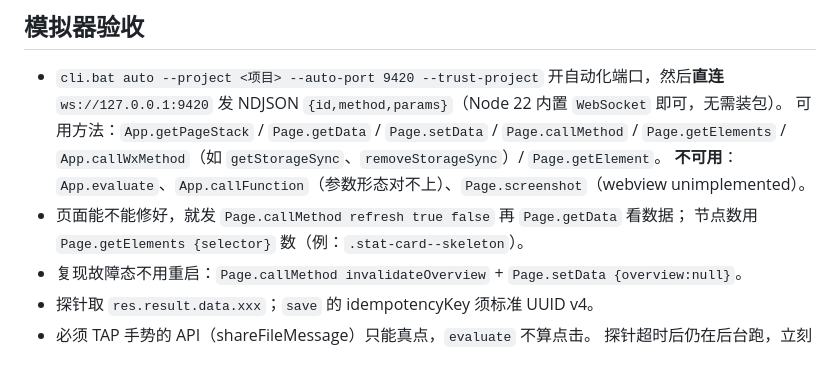
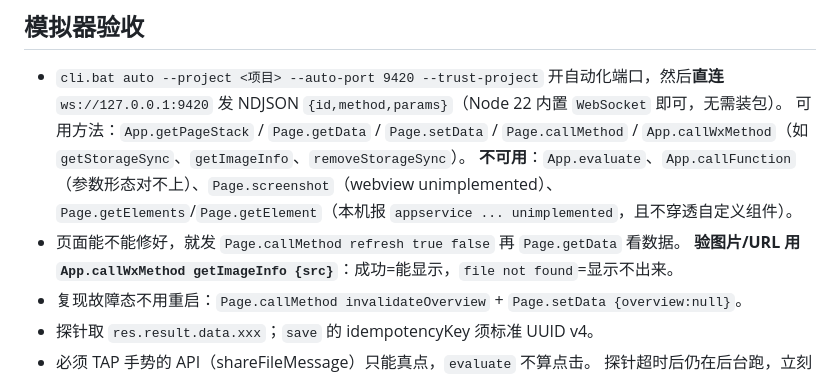
Before and after one commit to yangxl12/freshKeeper, a Markdown page: .workbuddy/memory/MEMORY.md, the part around one of its changes. Drawn GitHub-style.

```diff
--- a/.workbuddy/memory/MEMORY.md
+++ b/.workbuddy/memory/MEMORY.md
@@ -37,11 +37,12 @@
 ## 模拟器验收
 - `cli.bat auto --project <项目> --auto-port 9420 --trust-project` 开自动化端口，然后**直连**
   `ws://127.0.0.1:9420` 发 NDJSON `{id,method,params}`（Node 22 内置 `WebSocket` 即可，无需装包）。
-  可用方法：`App.getPageStack` / `Page.getData` / `Page.setData` / `Page.callMethod` / `Page.getElements` /
-  `App.callWxMethod`（如 `getStorageSync`、`removeStorageSync`）/ `Page.getElement`。
-  **不可用**：`App.evaluate`、`App.callFunction`（参数形态对不上）、`Page.screenshot`（webview unimplemented）。
-- 页面能不能修好，就发 `Page.callMethod refresh true false` 再 `Page.getData` 看数据；
-  节点数用 `Page.getElements {selector}` 数（例：`.stat-card--skeleton`）。
+  可用方法：`App.getPageStack` / `Page.getData` / `Page.setData` / `Page.callMethod` /
+  `App.callWxMethod`（如 `getStorageSync`、`getImageInfo`、`removeStorageSync`）。
+  **不可用**：`App.evaluate`、`App.callFunction`（参数形态对不上）、`Page.screenshot`（webview unimplemented）、
+  `Page.getElements`/`Page.getElement`（本机报 `appservice ... unimplemented`，且不穿透自定义组件）。
+- 页面能不能修好，就发 `Page.callMethod refresh true false` 再 `Page.getData` 看数据。
+  **验图片/URL 用 `App.callWxMethod getImageInfo {src}`**：成功=能显示，`file not found`=显示不出来。
 - 复现故障态不用重启：`Page.callMethod invalidateOverview` + `Page.setData {overview:null}`。
 - 探针取 `res.result.data.xxx`；`save` 的 idempotencyKey 须标准 UUID v4。
 - 必须 TAP 手势的 API（shareFileMessage）只能真点，`evaluate` 不算点击。
```
Also changed, not shown: other parts of .workbuddy/memory/MEMORY.md (+5 -1 lines), .workbuddy/memory/2026-09-13.md (+30 -0 lines).
